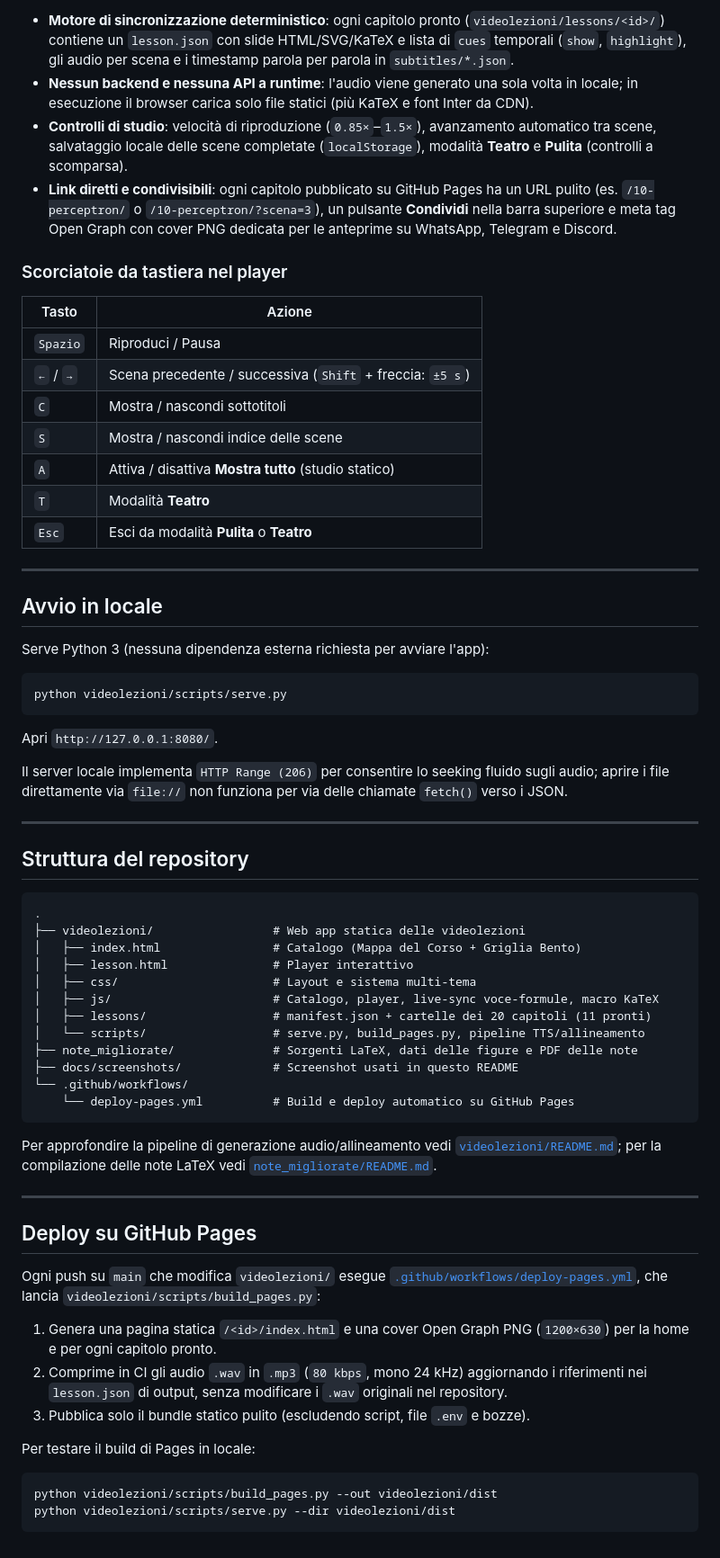
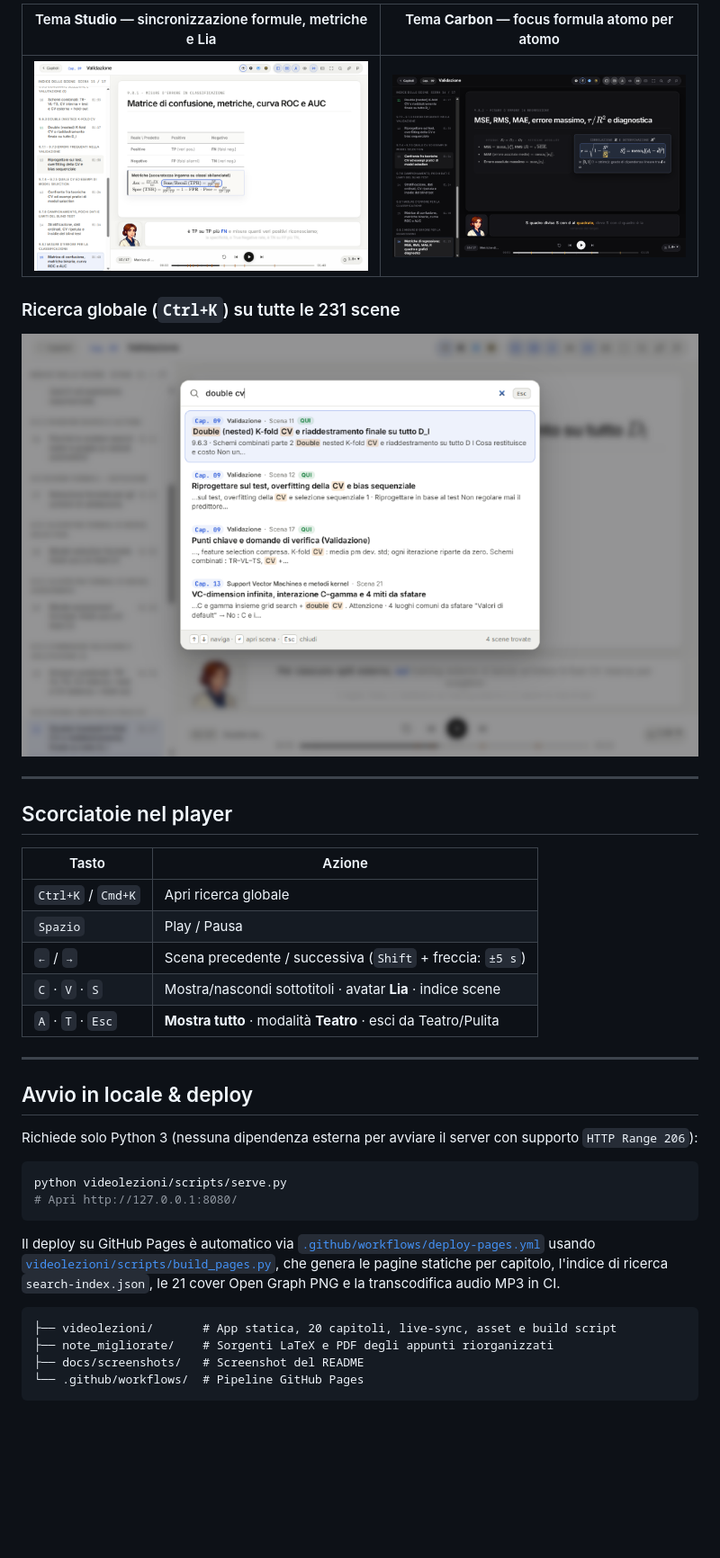
Before and after one commit to fabiopsh/machine-learning-video, a Markdown page: README.md, the part around one of its changes. Shown at 90% size. Drawn GitHub-style; pictures changed too: docs/screenshots/player-carbon.png (added), docs/screenshots/player-studio.png (added), docs/screenshots/search-modal.png (added); blank space fills up the shorter version.

Commit message:
docs: updated the readme

````diff
--- a/README.md
+++ b/README.md
@@ -31,69 +25,40 @@ Quattro temi intercambiabili (`Obsidian`, `Editorial`, `Blueprint`, `Classic`) e
 
-- **Motore di sincronizzazione deterministico**: ogni capitolo pronto (`videolezioni/lessons/<id>/`) contiene un `lesson.json` con slide HTML/SVG/KaTeX e lista di `cues` temporali (`show`, `highlight`), gli audio per scena e i timestamp parola per parola in `subtitles/*.json`.
-- **Nessun backend e nessuna API a runtime**: l'audio viene generato una sola volta in locale; in esecuzione il browser carica solo file statici (più KaTeX e font Inter da CDN).
-- **Controlli di studio**: velocità di riproduzione (`0.85×`–`1.5×`), avanzamento automatico tra scene, salvataggio locale delle scene completate (`localStorage`), modalità **Teatro** e **Pulita** (controlli a scomparsa).
-- **Link diretti e condivisibili**: ogni capitolo pubblicato su GitHub Pages ha un URL pulito (es. `/10-perceptron/` o `/10-perceptron/?scena=3`), un pulsante **Condividi** nella barra superiore e meta tag Open Graph con cover PNG dedicata per le anteprime su WhatsApp, Telegram e Discord.
+| Tema **Studio** — sincronizzazione formule, metriche e Lia | Tema **Carbon** — focus formula atomo per atomo |
+|---|---|
+| ![Player in tema Studio](docs/screenshots/player-studio.png) | ![Player in tema Carbon](docs/screenshots/player-carbon.png) |
 
-### Scorciatoie da tastiera nel player
+### Ricerca globale (`Ctrl+K`) su tutte le 231 scene
+
+![Ricerca globale Ctrl+K](docs/screenshots/search-modal.png)
+
+---
+
+## Scorciatoie nel player
 
 | Tasto | Azione |
 |---|---|
-| `Spazio` | Riproduci / Pausa |
+| `Ctrl+K` / `Cmd+K` | Apri ricerca globale |
+| `Spazio` | Play / Pausa |
 | `←` / `→` | Scena precedente / successiva (`Shift` + freccia: `±5 s`) |
-| `C` | Mostra / nascondi sottotitoli |
-| `S` | Mostra / nascondi indice delle scene |
-| `A` | Attiva / disattiva **Mostra tutto** (studio statico) |
-| `T` | Modalità **Teatro** |
-| `Esc` | Esci da modalità **Pulita** o **Teatro** |
+| `C` · `V` · `S` | Mostra/nascondi sottotitoli · avatar **Lia** · indice scene |
+| `A` · `T` · `Esc` | **Mostra tutto** · modalità **Teatro** · esci da Teatro/Pulita |
 
 ---
 
-## Avvio in locale
+## Avvio in locale & deploy
 
-Serve Python 3 (nessuna dipendenza esterna richiesta per avviare l'app):
+Richiede solo Python 3 (nessuna dipendenza esterna per avviare il server con supporto `HTTP Range 206`):
 
 ```bash
 python videolezioni/scripts/serve.py
+# Apri http://127.0.0.1:8080/
 ```
 
-Apri `http://127.0.0.1:8080/`.
-
-Il server locale implementa `HTTP Range (206)` per consentire lo seeking fluido sugli audio; aprire i file direttamente via `file://` non funziona per via delle chiamate `fetch()` verso i JSON.
-
----
-
-## Struttura del repository
+Il deploy su GitHub Pages è automatico via [`.github/workflows/deploy-pages.yml`](.github/workflows/deploy-pages.yml) usando [`videolezioni/scripts/build_pages.py`](videolezioni/scripts/build_pages.py), che genera le pagine statiche per capitolo, l'indice di ricerca `search-index.json`, le 21 cover Open Graph PNG e la transcodifica audio MP3 in CI.
 
 ```text
-.
-├── videolezioni/                 # Web app statica delle videolezioni
-│   ├── index.html                # Catalogo (Mappa del Corso + Griglia Bento)
-│   ├── lesson.html               # Player interattivo
-│   ├── css/                      # Layout e sistema multi-tema
-│   ├── js/                       # Catalogo, player, live-sync voce-formule, macro KaTeX
-│   ├── lessons/                  # manifest.json + cartelle dei 20 capitoli (11 pronti)
-│   └── scripts/                  # serve.py, build_pages.py, pipeline TTS/allineamento
-├── note_migliorate/              # Sorgenti LaTeX, dati delle figure e PDF delle note
-├── docs/screenshots/             # Screenshot usati in questo README
-└── .github/workflows/
-    └── deploy-pages.yml          # Build e deploy automatico su GitHub Pages
+├── videolezioni/       # App statica, 20 capitoli, live-sync, asset e build script
+├── note_migliorate/    # Sorgenti LaTeX e PDF degli appunti riorganizzati
+├── docs/screenshots/   # Screenshot del README
+└── .github/workflows/  # Pipeline GitHub Pages
 ```
-
-Per approfondire la pipeline di generazione audio/allineamento vedi [`videolezioni/README.md`](videolezioni/README.md); per la compilazione delle note LaTeX vedi [`note_migliorate/README.md`](note_migliorate/README.md).
-
----
-
-## Deploy su GitHub Pages
-
-Ogni push su `main` che modifica `videolezioni/` esegue [`.github/workflows/deploy-pages.yml`](.github/workflows/deploy-pages.yml), che lancia `videolezioni/scripts/build_pages.py`:
-
-1. Genera una pagina statica `/<id>/index.html` e una cover Open Graph PNG (`1200×630`) per la home e per ogni capitolo pronto.
-2. Comprime in CI gli audio `.wav` in `.mp3` (`80 kbps`, mono 24 kHz) aggiornando i riferimenti nei `lesson.json` di output, senza modificare i `.wav` originali nel repository.
-3. Pubblica solo il bundle statico pulito (escludendo script, file `.env` e bozze).
-
-Per testare il build di Pages in locale:
-
-```bash
-python videolezioni/scripts/build_pages.py --out videolezioni/dist
-python videolezioni/scripts/serve.py --dir videolezioni/dist
-```
````
Also changed, not shown: other parts of README.md (+13 -19 lines), docs/screenshots/catalog.png, docs/screenshots/player-editorial.png (deleted), docs/screenshots/player-obsidian.png (deleted), 4 other files.
